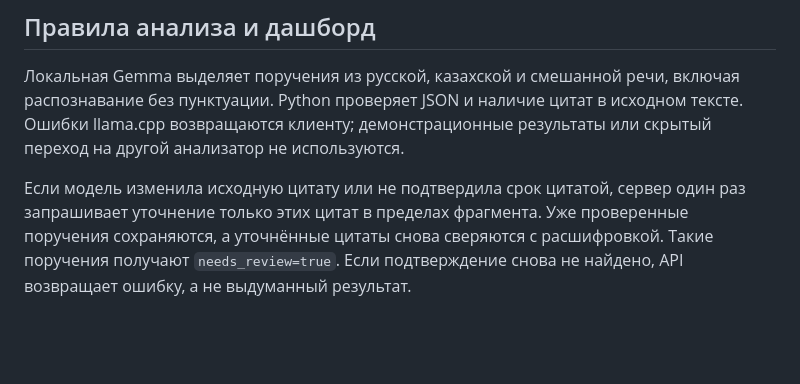
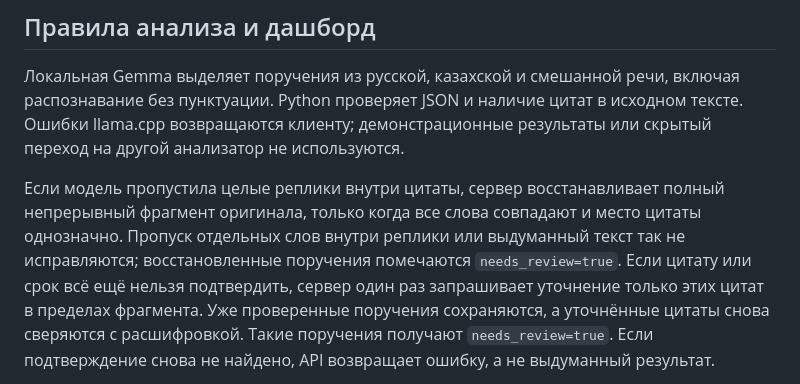
Before and after one commit to BAITC-Hacks/hack-618902fe-alabala---tou, a Markdown page: README.md, the part around the change. Rendered like a GitHub page; blank space fills up the shorter version.

```diff
--- a/README.md
+++ b/README.md
@@ -227,7 +227,11 @@ PDF/DOCX используют ту же схему анализа, что и JSO
 тексте. Ошибки llama.cpp возвращаются клиенту; демонстрационные результаты
 или скрытый переход на другой анализатор не используются.
 
-Если модель изменила исходную цитату или не подтвердила срок цитатой, сервер один
+Если модель пропустила целые реплики внутри цитаты, сервер восстанавливает полный
+непрерывный фрагмент оригинала, только когда все слова совпадают и место цитаты
+однозначно. Пропуск отдельных слов внутри реплики или выдуманный текст так не
+исправляются; восстановленные поручения помечаются `needs_review=true`.
+Если цитату или срок всё ещё нельзя подтвердить, сервер один
 раз запрашивает уточнение только этих цитат в пределах фрагмента. Уже проверенные
 поручения сохраняются, а уточнённые цитаты снова сверяются с расшифровкой.
 Такие поручения получают `needs_review=true`. Если подтверждение снова не найдено,
```
